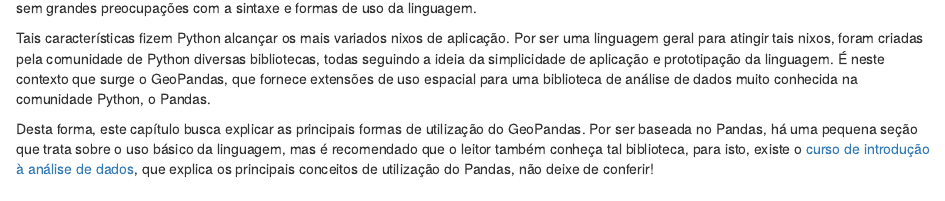
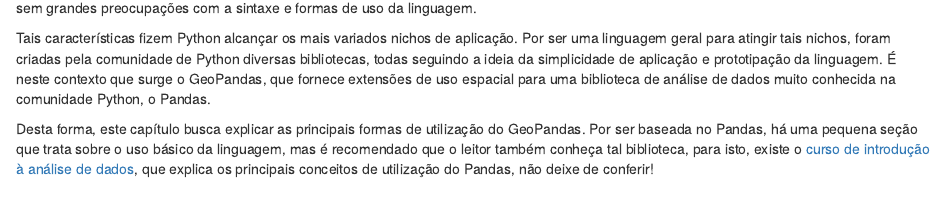
Before and after one commit to dataAt/introducao-analise-de-dados-espaciais, an R Markdown document (src/03-python.Rmd): the page in a window 1100 px wide, from 150 px down. Rendered offline with R 4.5, knitr and Pandoc, with nearby package versions; some code elsewhere in the file could not run offline.

Commit message:
Correção no texto

```diff
--- a/src/03-python.Rmd
+++ b/src/03-python.Rmd
@@ -15,7 +15,7 @@
 
 Python é uma linguagem de programação versátil, multiparadigma, que permite aos desenvolvedores criar rápidas soluções para seus problemas sem grandes preocupações com a sintaxe e formas de uso da linguagem.
 
-Tais características fizem Python alcançar os mais variados nixos de aplicação. Por ser uma linguagem geral para atingir tais nixos, foram criadas pela comunidade de Python diversas bibliotecas, todas seguindo a ideia da simplicidade de aplicação e prototipação da linguagem. É neste contexto que surge o GeoPandas, que fornece extensões de uso espacial para uma biblioteca de análise de dados muito conhecida na comunidade Python, o Pandas.
+Tais características fizem Python alcançar os mais variados nichos de aplicação. Por ser uma linguagem geral para atingir tais nichos, foram criadas pela comunidade de Python diversas bibliotecas, todas seguindo a ideia da simplicidade de aplicação e prototipação da linguagem. É neste contexto que surge o GeoPandas, que fornece extensões de uso espacial para uma biblioteca de análise de dados muito conhecida na comunidade Python, o Pandas.
 
 Desta forma, este capítulo busca explicar as principais formas de utilização do GeoPandas. Por ser baseada no Pandas, há uma pequena seção que trata sobre o uso básico da linguagem, mas é recomendado que o leitor também conheça tal biblioteca, para isto, existe o [curso de introdução à análise de dados](https://dataat.github.io/introducao-analise-de-dados/introducao.html), que explica os principais conceitos de utilização do Pandas, não deixe de conferir!
 
```
Also changed, not shown: docs/search_index.json, 1 other file.
